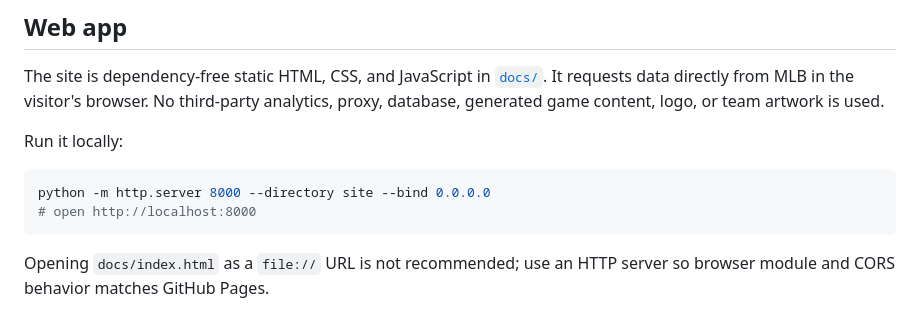
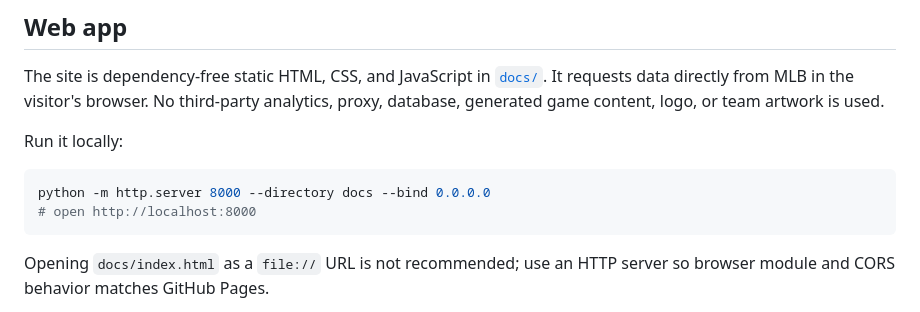
Before and after one commit to buffedlizard55-lab/MLB-PBP, a Markdown page: README.md, the part around the change. Rendered like a GitHub page.

Commit message:
Correct local Pages directory
Co-authored-by: arena-agent <297053741+arena-agent@users.noreply.github.com>

````diff
--- a/README.md
+++ b/README.md
@@ -51,7 +51,7 @@ The site is dependency-free static HTML, CSS, and JavaScript in [`docs/`](docs/)
 Run it locally:
 
 ```bash
-python -m http.server 8000 --directory site --bind 0.0.0.0
+python -m http.server 8000 --directory docs --bind 0.0.0.0
 # open http://localhost:8000
 ```
 
````
